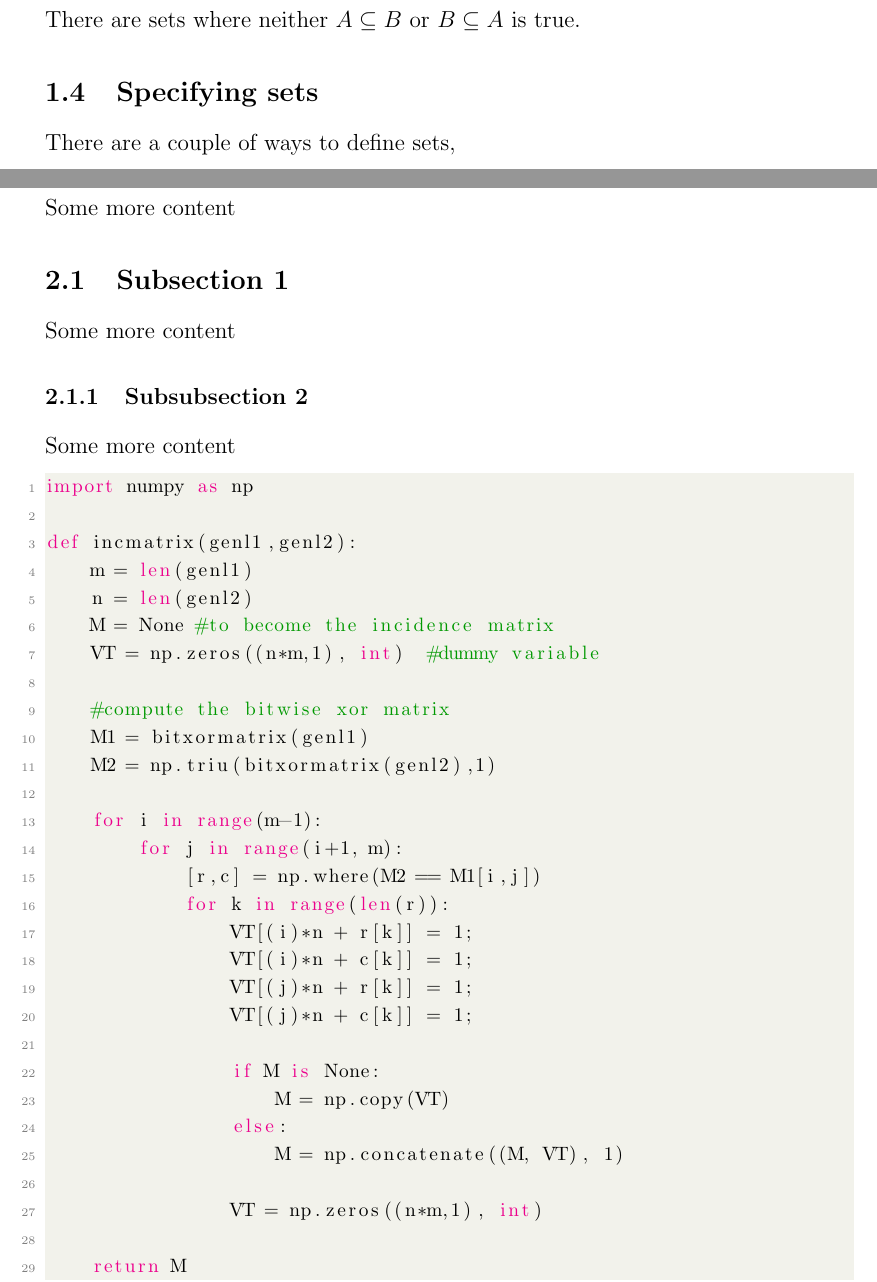
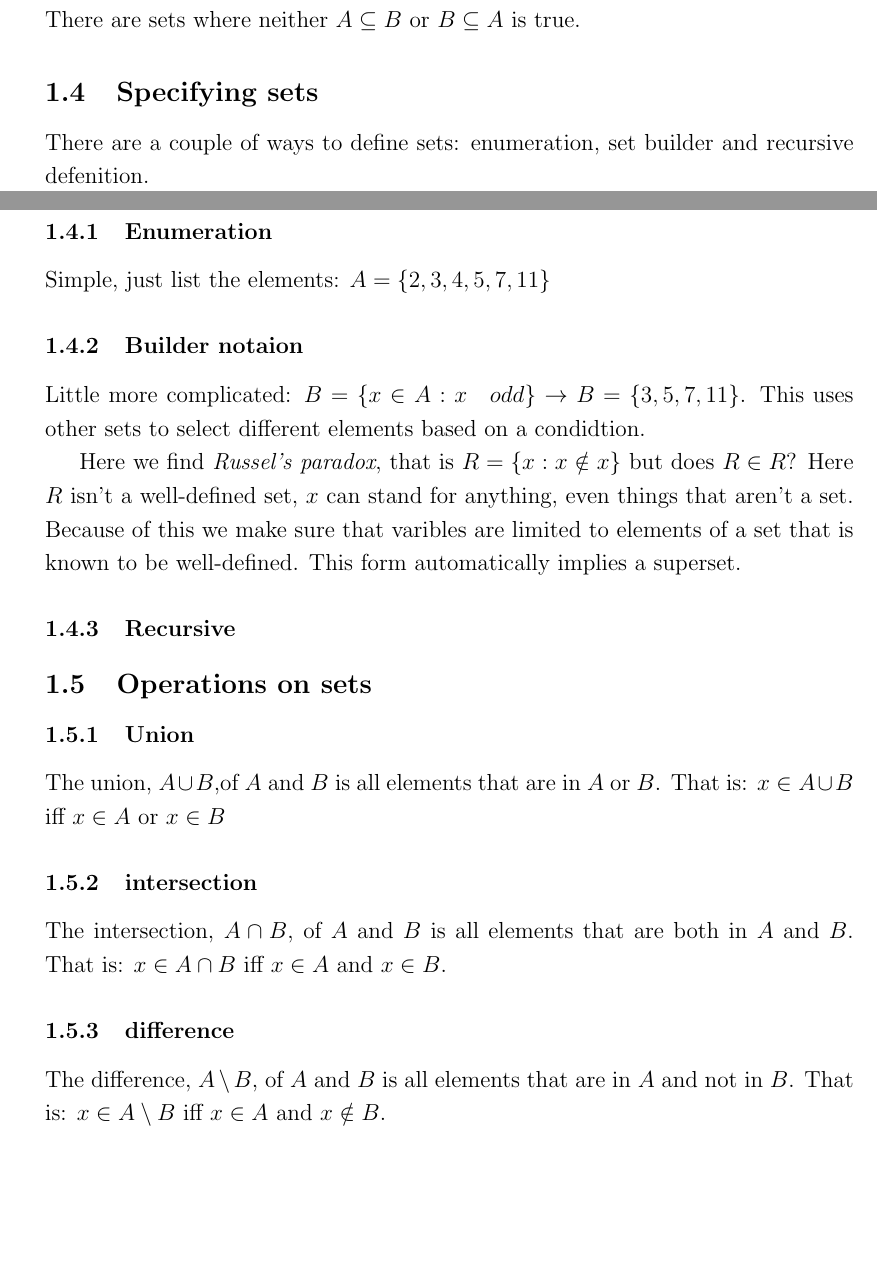
Before and after one commit to frednordell/summaries, a LaTeX document (edaa40/summary.tex): two parts of pages 3 and 4 of 5, joined at a grey line, cut so that both start at the same text, the shorter picture padded with empty space. Compiled offline with pdfLaTeX.

Commit message:
more edaa40

```diff
--- a/edaa40/summary.tex
+++ b/edaa40/summary.tex
@@ -99,25 +102,25 @@ If $A \subseteq B$ we call A a \textit{subset} of B and B the \textit{superset}
 Inclusion is \textit{transitive}: $A \subseteq B$ and $B \subseteq C$ implies $A \subseteq C$. Inclusion is also \textit{partial}: There are sets where neither $A \subseteq B$ or $B \subseteq A$ is true.
 
 \subsection{Specifying sets}
-There are a couple of ways to define sets,
+There are a couple of ways to define sets: enumeration, set builder and recursive defenition.
 
-\section{Content Section} % Major section
+\subsubsection{Enumeration}
+Simple, just list the elements: $A = \{2,3,4,5,7,11\}$
 
-Some more content
+\subsubsection{Builder notaion}
+Little more complicated: $B = \{x \in A: x \quad odd\} \rightarrow B = \{3,5,7,11\}$. This uses other sets to select different elements based on a condidtion.
 
-\subsection{Subsection 1} % Sub-section
+\par Here we find \textit{Russel's paradox}, that is $R = \{x: x\notin x\}$ but does $R \in R$? Here $R$ isn't a well-defined set, $x$ can stand for anything, even things that aren't a set. Because of this we make sure that varibles are limited to elements of a set that is known to be well-defined. This form automatically implies a superset.
 
-Some more content
+\subsubsection{Recursive}
 
-\subsubsection{Subsubsection 2} % Sub-sub-section
+\subsection{Operations on sets}
+\subsubsection{Union}
+The union, $A \cup B$,of $A$ and $B$ is all elements that are in $A$ or $B$. That is: $x \in A \cup B$ iff $x \in A$ or $x \in B$
 
-Some more content
+\subsubsection{intersection}
+The intersection, $A \cap B$, of $A$ and $B$ is all elements that are both in $A$ and $B$. That is: $x \in A \cap B$ iff $x \in A$ and $x \in B$.
 
-\begin{lstlisting}[language=Python]
-import numpy as np
+\subsubsection{difference}
+The difference, $A \setminus B$, of $A$ and $B$ is all elements that are in $A$ and not in $B$. That is: $x \in A \setminus B$ iff $x \in A$ and $x \notin B$.
 
-def incmatrix(genl1,genl2):
-    m = len(genl1)
-    n = len(genl2)
-    M = None #to become the incidence matrix
-    VT = np.zeros((n*m,1), int)  #dummy variable
@@ -124,23 +132 @@ def incmatrix(genl1,genl2):
 
-    #compute the bitwise xor matrix
-    M1 = bitxormatrix(genl1)
-    M2 = np.triu(bitxormatrix(genl2),1)
-
-    for i in range(m-1):
-        for j in range(i+1, m):
-            [r,c] = np.where(M2 == M1[i,j])
-            for k in range(len(r)):
-                VT[(i)*n + r[k]] = 1;
-                VT[(i)*n + c[k]] = 1;
-                VT[(j)*n + r[k]] = 1;
-                VT[(j)*n + c[k]] = 1;
-
-                if M is None:
-                    M = np.copy(VT)
-                else:
-                    M = np.concatenate((M, VT), 1)
-
-                VT = np.zeros((n*m,1), int)
-
-    return M
-\end{lstlisting}
```
Also changed, not shown: edaa40/pictures/operation.jpg (added), edaa40/summary.tex (21 more changed lines).
